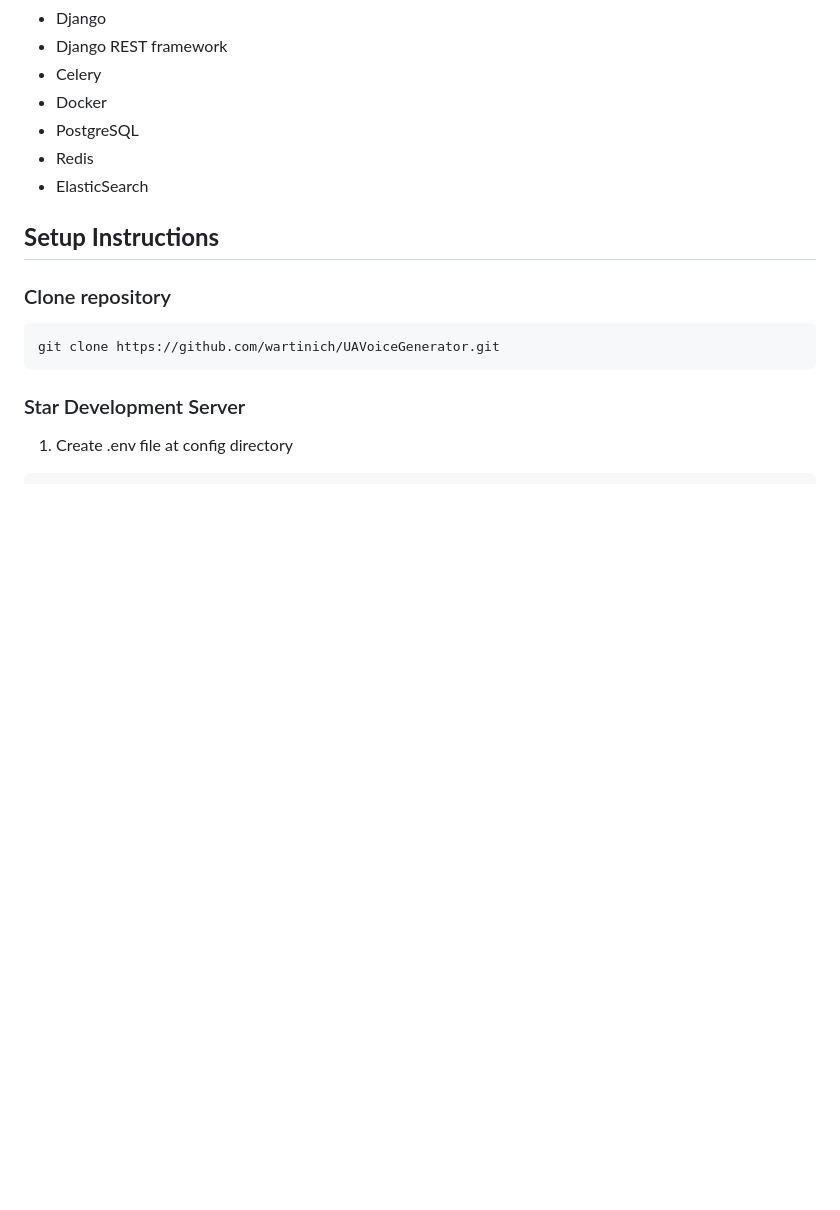
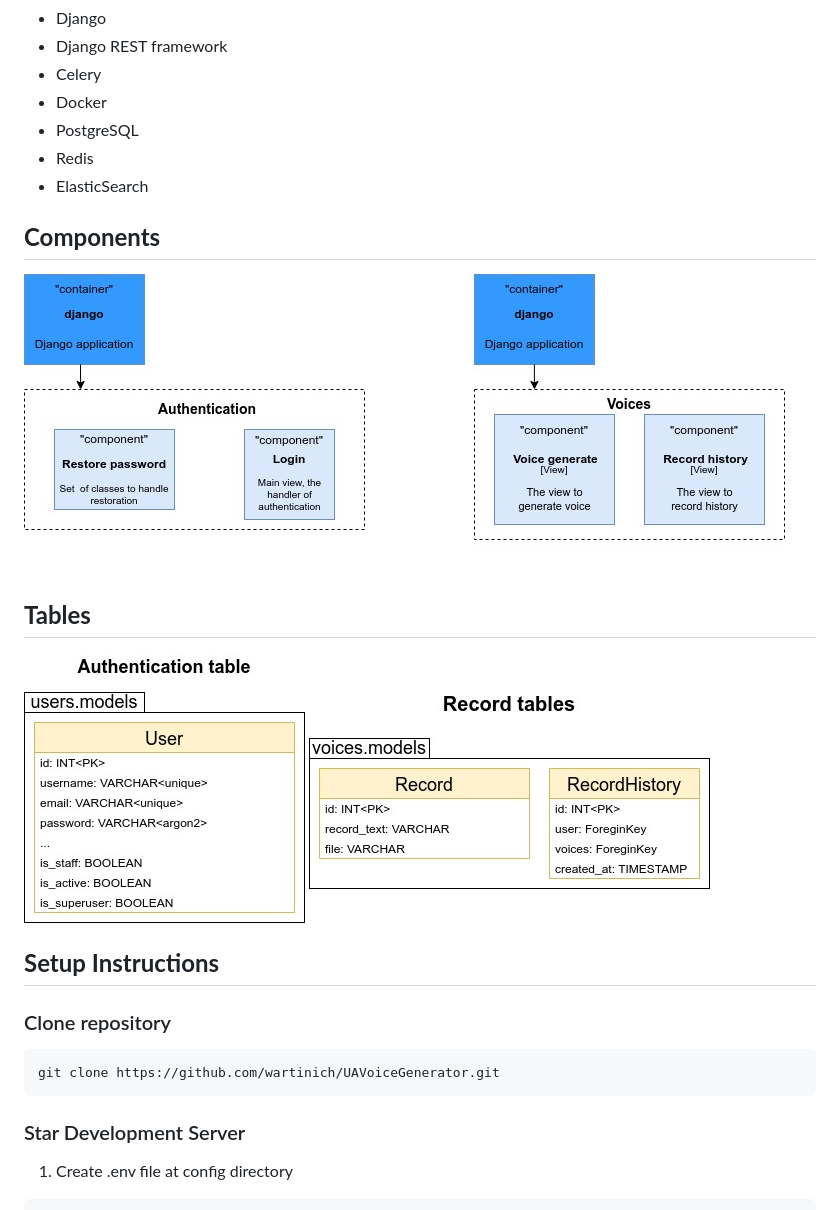
Before and after one commit to wartinich/UAVoiceGenerator, a Markdown page: README.md, the part around the change. Rendered like a GitHub page; pictures changed too: .docs/images/django.jpg (added), .docs/images/records.jpg (added), .docs/images/users.jpg (added); blank space fills up the shorter version.

Commit message:
Add images to README.md

```diff
--- a/README.md
+++ b/README.md
@@ -11,6 +11,12 @@ Backend:
 * PostgreSQL
 * Redis
 * ElasticSearch
+
+## **Components**
+![image](.docs/images/django.jpg)
+
+## **Tables**
+![image](.docs/images/users.jpg) ![image](.docs/images/records.jpg)
 
 ## **Setup Instructions**
 
```
